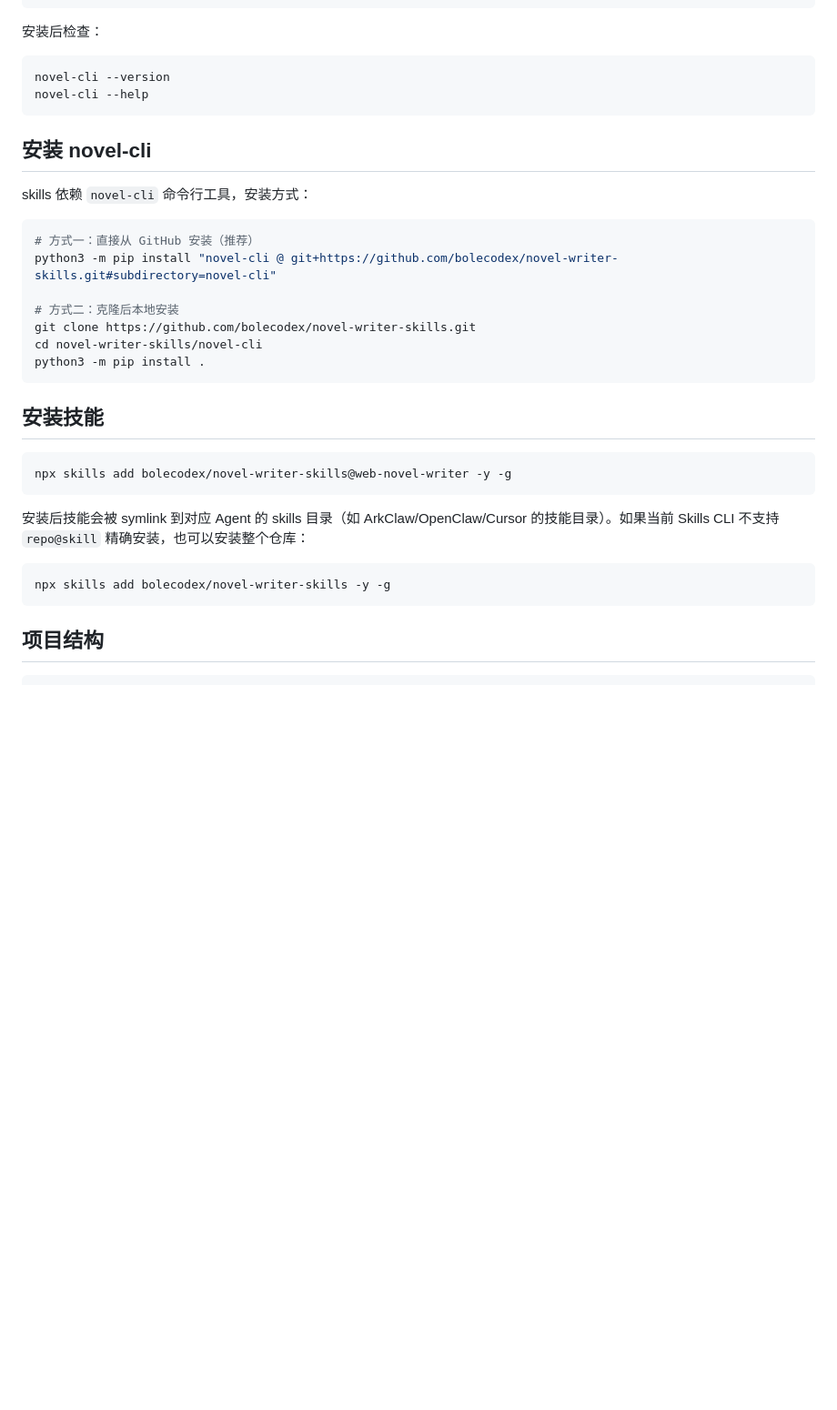
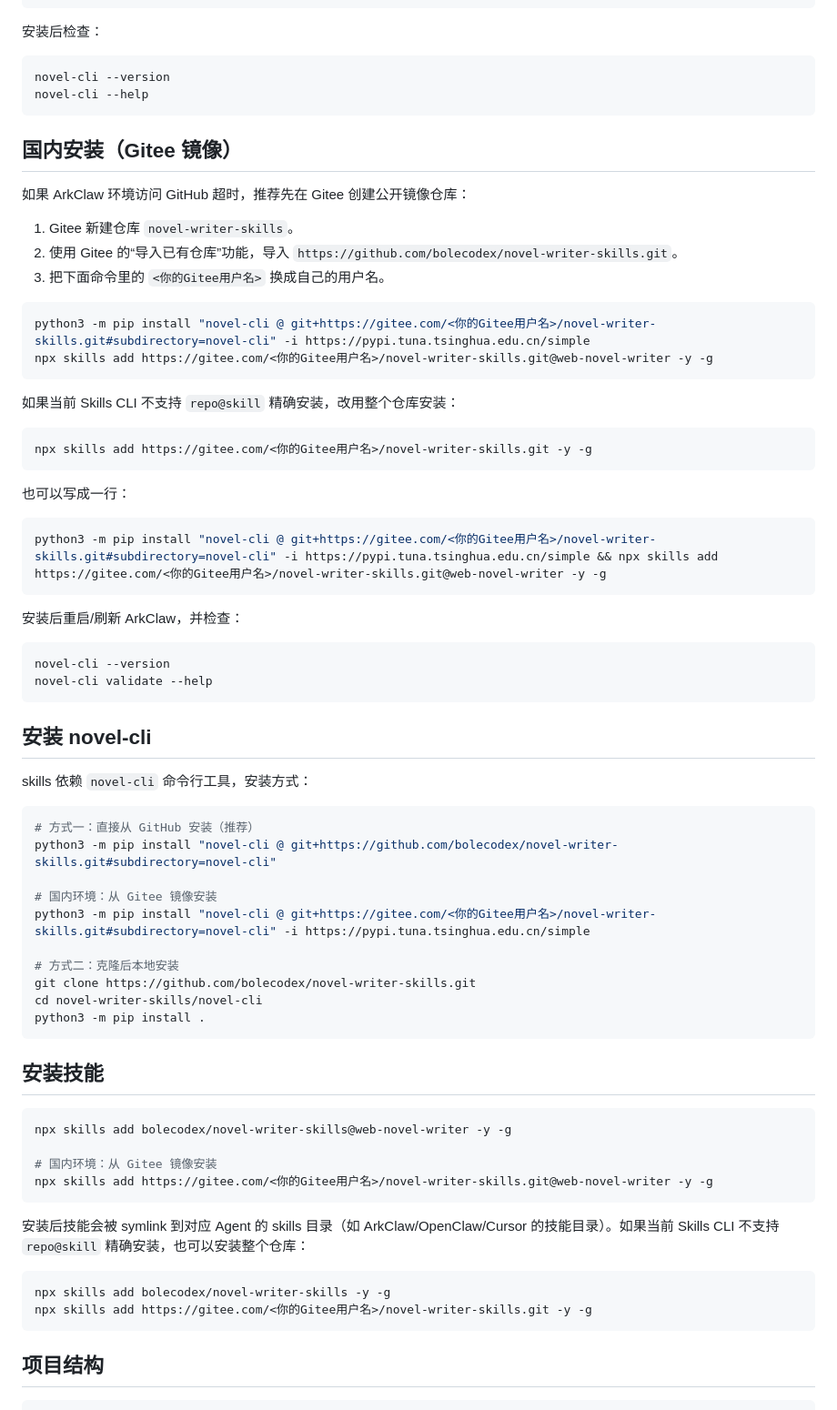
Before and after one commit to bolecodex/novel-writer-skills, a Markdown page: README.md, the part around the change. Shown at 91% size. GitHub-like rendering; blank space fills up the shorter version.

Commit message:
Document Gitee install path

````diff
--- a/README.md
+++ b/README.md
@@ -30,6 +30,38 @@ novel-cli --version
 novel-cli --help
 ```
 
+## 国内安装（Gitee 镜像）
+
+如果 ArkClaw 环境访问 GitHub 超时，推荐先在 Gitee 创建公开镜像仓库：
+
+1. Gitee 新建仓库 `novel-writer-skills`。
+2. 使用 Gitee 的“导入已有仓库”功能，导入 `https://github.com/bolecodex/novel-writer-skills.git`。
+3. 把下面命令里的 `<你的Gitee用户名>` 换成自己的用户名。
+
+```bash
+python3 -m pip install "novel-cli @ git+https://gitee.com/<你的Gitee用户名>/novel-writer-skills.git#subdirectory=novel-cli" -i https://pypi.tuna.tsinghua.edu.cn/simple
+npx skills add https://gitee.com/<你的Gitee用户名>/novel-writer-skills.git@web-novel-writer -y -g
+```
+
+如果当前 Skills CLI 不支持 `repo@skill` 精确安装，改用整个仓库安装：
+
+```bash
+npx skills add https://gitee.com/<你的Gitee用户名>/novel-writer-skills.git -y -g
+```
+
+也可以写成一行：
+
+```bash
+python3 -m pip install "novel-cli @ git+https://gitee.com/<你的Gitee用户名>/novel-writer-skills.git#subdirectory=novel-cli" -i https://pypi.tuna.tsinghua.edu.cn/simple && npx skills add https://gitee.com/<你的Gitee用户名>/novel-writer-skills.git@web-novel-writer -y -g
+```
+
+安装后重启/刷新 ArkClaw，并检查：
+
+```bash
+novel-cli --version
+novel-cli validate --help
+```
+
 ## 安装 novel-cli
 
 skills 依赖 `novel-cli` 命令行工具，安装方式：
@@ -37,6 +69,9 @@ skills 依赖 `novel-cli` 命令行工具，安装方式：
 ```bash
 # 方式一：直接从 GitHub 安装（推荐）
 python3 -m pip install "novel-cli @ git+https://github.com/bolecodex/novel-writer-skills.git#subdirectory=novel-cli"
+
+# 国内环境：从 Gitee 镜像安装
+python3 -m pip install "novel-cli @ git+https://gitee.com/<你的Gitee用户名>/novel-writer-skills.git#subdirectory=novel-cli" -i https://pypi.tuna.tsinghua.edu.cn/simple
 
 # 方式二：克隆后本地安装
 git clone https://github.com/bolecodex/novel-writer-skills.git
@@ -48,12 +83,16 @@ python3 -m pip install .
 
 ```bash
 npx skills add bolecodex/novel-writer-skills@web-novel-writer -y -g
+
+# 国内环境：从 Gitee 镜像安装
+npx skills add https://gitee.com/<你的Gitee用户名>/novel-writer-skills.git@web-novel-writer -y -g
 ```
 
 安装后技能会被 symlink 到对应 Agent 的 skills 目录（如 ArkClaw/OpenClaw/Cursor 的技能目录）。如果当前 Skills CLI 不支持 `repo@skill` 精确安装，也可以安装整个仓库：
 
 ```bash
 npx skills add bolecodex/novel-writer-skills -y -g
+npx skills add https://gitee.com/<你的Gitee用户名>/novel-writer-skills.git -y -g
 ```
 
 ## 项目结构
````
